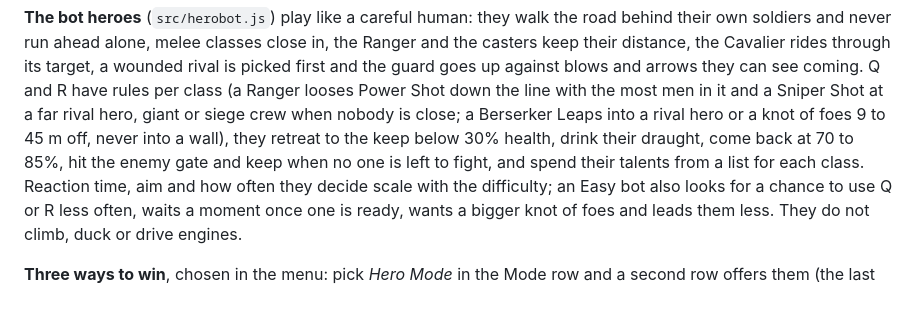
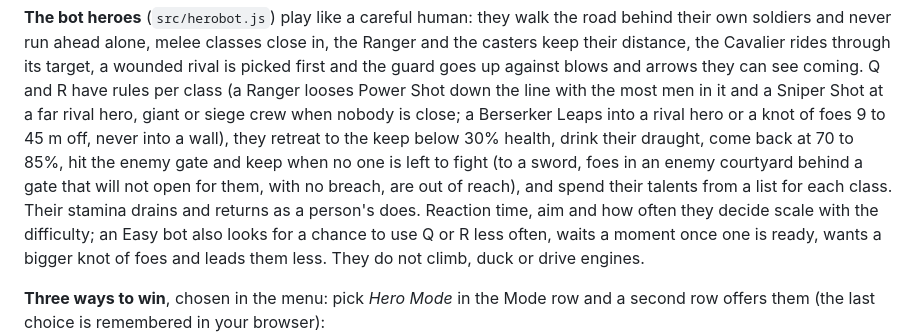
Before and after one commit to darkstalkermap-prog/Experimental-Game, a Markdown page: README.md, the part around the change. Rendered like a GitHub page; blank space fills up the shorter version.

Commit message:
README: hero bots at a shut gate, their stamina
Co-Authored-By: Claude Opus 5.5 <noreply@anthropic.com>
Claude-Session: https://claude.ai/code/session_012vMGjmdremazzBEZVSfDaT

```diff
--- a/README.md
+++ b/README.md
@@ -751,7 +751,8 @@ rival is picked first and the guard goes up against blows and arrows they can se
 looses Power Shot down the line with the most men in it and a Sniper Shot at a far rival hero, giant or siege crew when nobody is
 close; a Berserker Leaps into a rival hero or a knot of foes 9 to 45 m off, never into a wall), they retreat
 to the keep below 30% health, drink their draught, come back at 70 to 85%, hit the enemy gate and keep when no one is left to
-fight, and spend their talents from a list for each class. Reaction time, aim and how often they decide scale with the difficulty; an Easy bot
+fight (to a sword, foes in an enemy courtyard behind a gate that will not open for them, with no breach, are out of reach), and spend
+their talents from a list for each class. Their stamina drains and returns as a person's does. Reaction time, aim and how often they decide scale with the difficulty; an Easy bot
 also looks for a chance to use Q or R less often, waits a moment once one is ready, wants a bigger knot of foes and leads them less.
 They do not climb, duck or drive engines.
 
```
